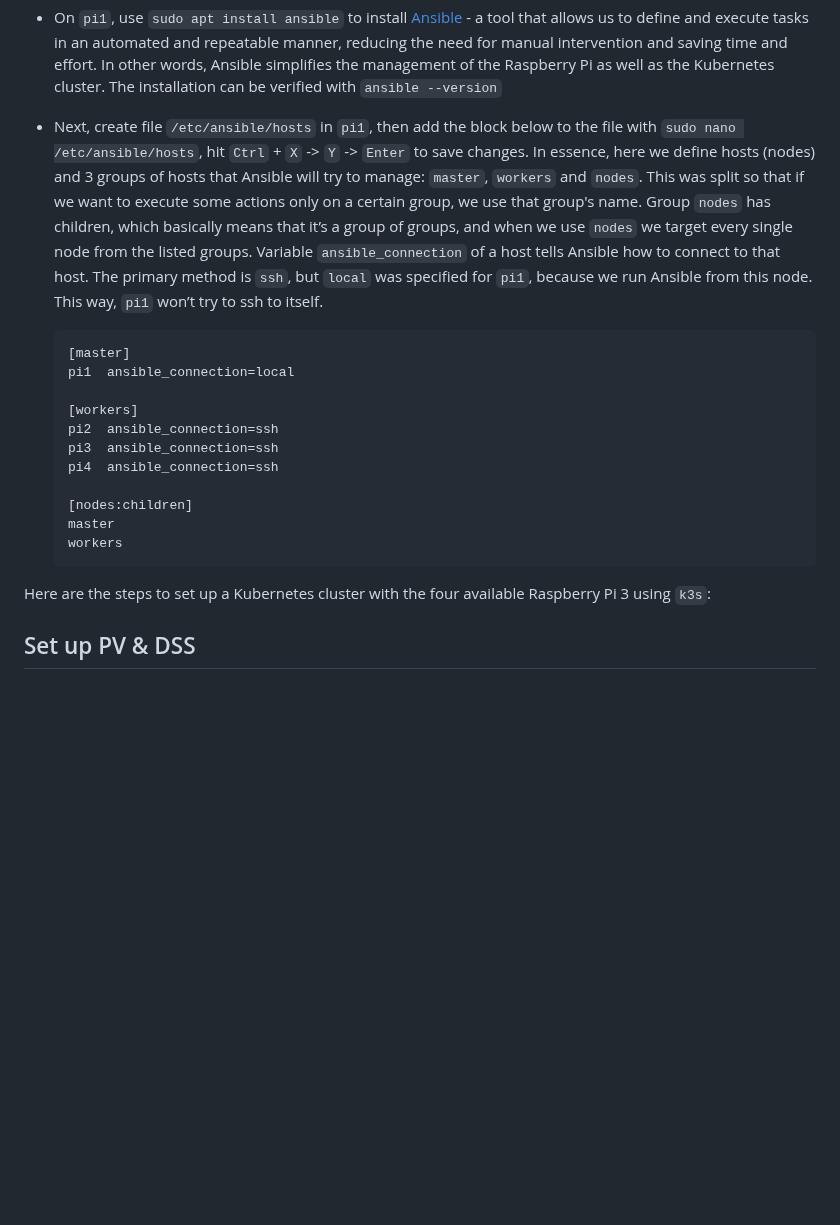
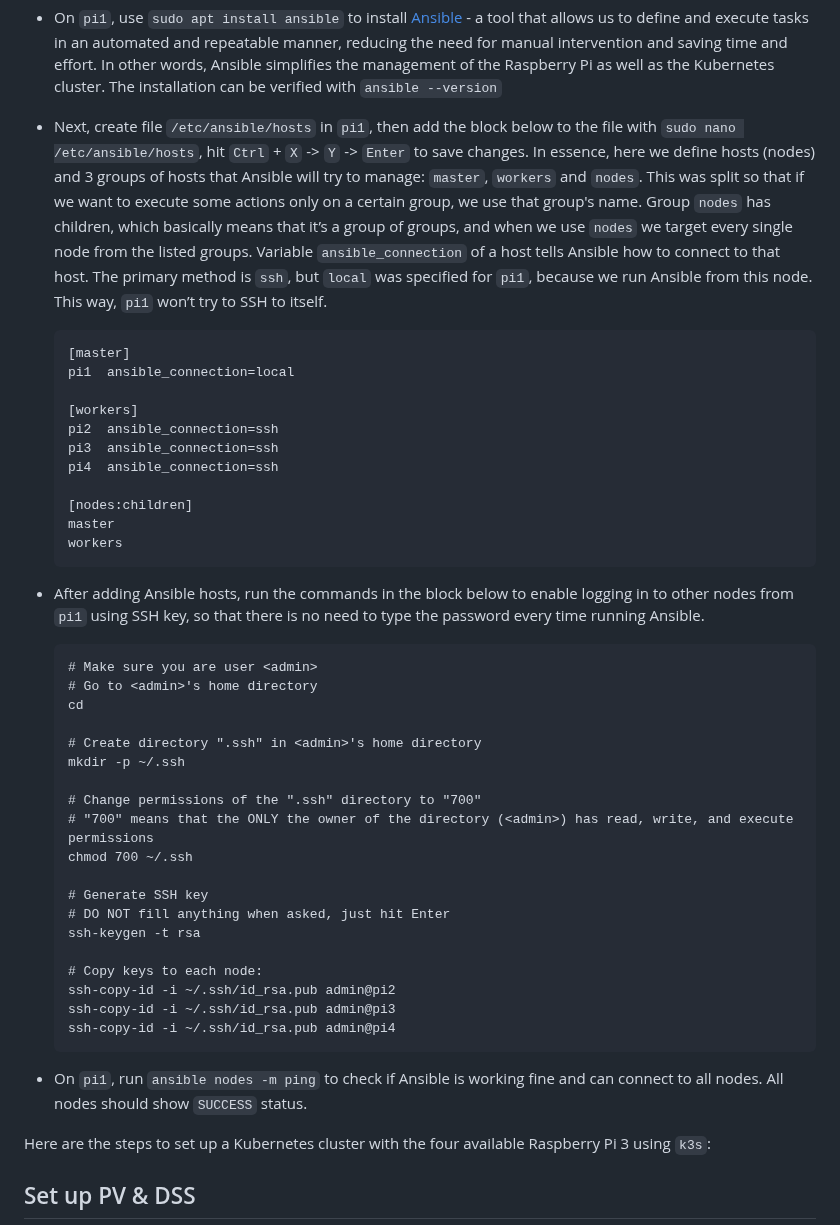
Before and after one commit to ccfrauasgr2/pet-detection, a Markdown page: docs/Group_2_SS23_ProjectReport.md, the part around one of its changes. Rendered like a GitHub page; blank space fills up the shorter version.

Commit message:
finished node setting

````diff
--- a/docs/Group_2_SS23_ProjectReport.md
+++ b/docs/Group_2_SS23_ProjectReport.md
@@ -289,7 +289,7 @@ To make setting up Kubernetes cluster and later PV & DSS easier, follow these st
   192.168.178.74 pi4 pi4.local
   ```
 - On `pi1`, use  `sudo apt install ansible` to install [Ansible](https://docs.ansible.com/) - a tool that allows us to define and execute tasks in an automated and repeatable manner, reducing the need for manual intervention and saving time and effort. In other words, Ansible simplifies the management of the Raspberry Pi as well as the Kubernetes cluster. The installation can be verified with `ansible --version`
-- Next, create file `/etc/ansible/hosts` in `pi1`, then add the block below to the file with `sudo nano /etc/ansible/hosts`, hit `Ctrl` + `X` -> `Y` -> `Enter` to save changes. In essence, here we define hosts (nodes) and 3 groups of hosts that Ansible will try to manage: ``master``, ``workers`` and ``nodes``. This was split so that if we want to execute some actions only on a certain group, we use that group's name. Group `nodes` has children, which basically means that it’s a group of groups, and when we use `nodes` we target every single node from the listed groups. Variable `ansible_connection` of a host tells Ansible how to connect to that host. The primary method is ``ssh``, but ``local`` was specified for ``pi1``, because we run Ansible from this node. This way, `pi1` won’t try to ssh to itself.
+- Next, create file `/etc/ansible/hosts` in `pi1`, then add the block below to the file with `sudo nano /etc/ansible/hosts`, hit `Ctrl` + `X` -> `Y` -> `Enter` to save changes. In essence, here we define hosts (nodes) and 3 groups of hosts that Ansible will try to manage: ``master``, ``workers`` and ``nodes``. This was split so that if we want to execute some actions only on a certain group, we use that group's name. Group `nodes` has children, which basically means that it’s a group of groups, and when we use `nodes` we target every single node from the listed groups. Variable `ansible_connection` of a host tells Ansible how to connect to that host. The primary method is ``ssh``, but ``local`` was specified for ``pi1``, because we run Ansible from this node. This way, `pi1` won’t try to SSH to itself.
 
   ```
   [master]
@@ -304,6 +304,33 @@ To make setting up Kubernetes cluster and later PV & DSS easier, follow these st
   master
   workers
   ```
+- After adding Ansible hosts, run the commands in the block below to enable logging in to other nodes from `pi1` using SSH key, so that there is no need to type the password every time running Ansible.
+
+  ```
+  # Make sure you are user <admin>
+  # Go to <admin>'s home directory
+  cd
+
+  # Create directory ".ssh" in <admin>'s home directory
+  mkdir -p ~/.ssh
+
+  # Change permissions of the ".ssh" directory to "700"
+  # "700" means that the ONLY the owner of the directory (<admin>) has read, write, and execute permissions
+  chmod 700 ~/.ssh
+
+  # Generate SSH key
+  # DO NOT fill anything when asked, just hit Enter
+  ssh-keygen -t rsa
+
+  # Copy keys to each node:
+  ssh-copy-id -i ~/.ssh/id_rsa.pub admin@pi2
+  ssh-copy-id -i ~/.ssh/id_rsa.pub admin@pi3
+  ssh-copy-id -i ~/.ssh/id_rsa.pub admin@pi4
+  ```
+- On `pi1`, run `ansible nodes -m ping` to check if Ansible is working fine and can connect to all nodes. All nodes should show `SUCCESS` status.
+
+
+
 
 Here are the steps to set up a Kubernetes cluster with the four available Raspberry Pi 3 using ``k3s``:
 
````
Also changed, not shown: other parts of docs/Group_2_SS23_ProjectReport.md (+1 -1 lines).
